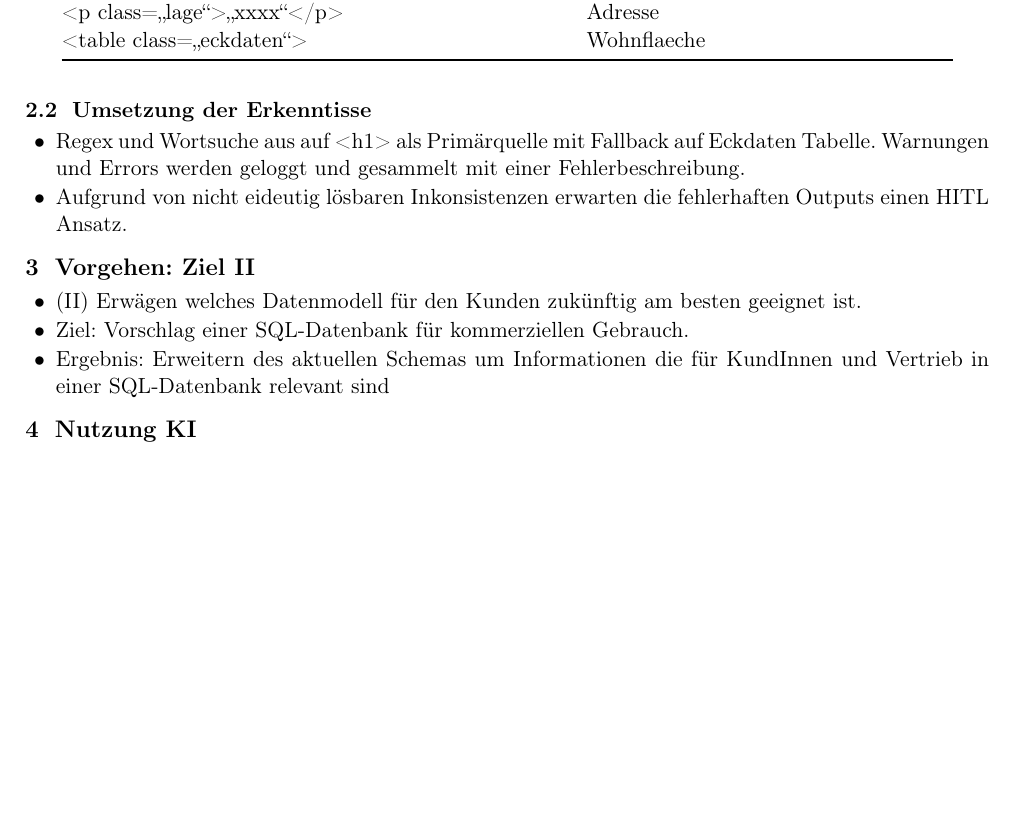
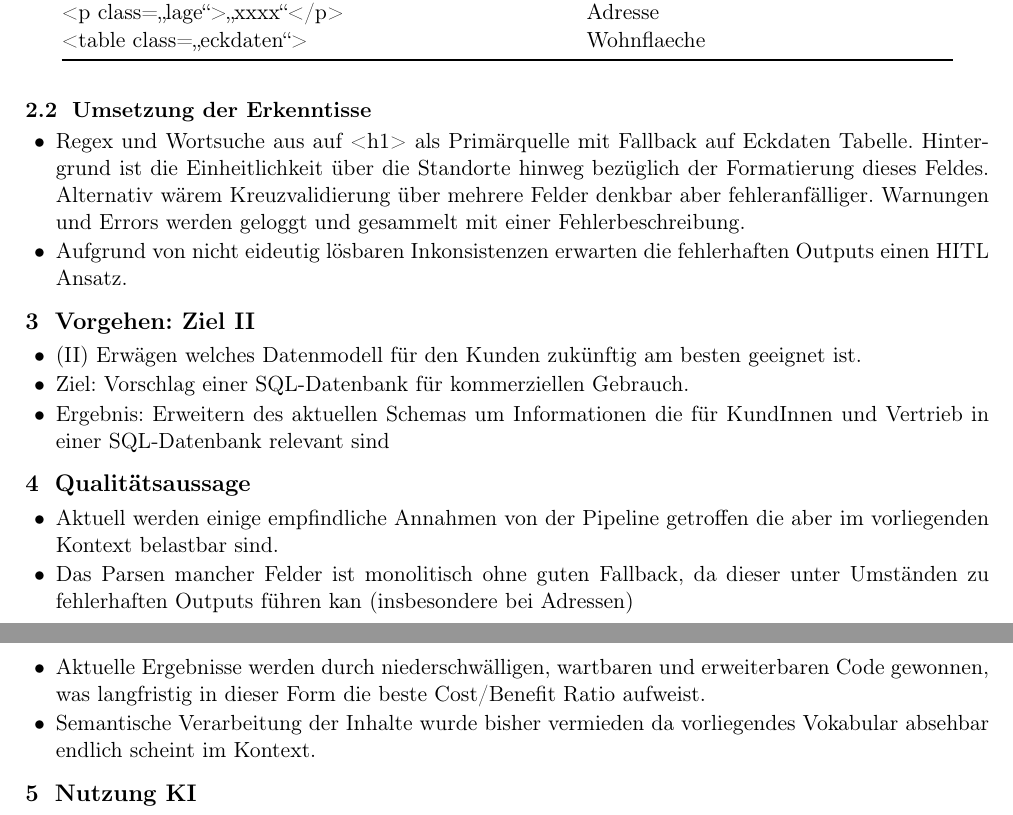
Before and after one commit to KrisSab-ux/formigas, a LaTeX document (notizen/notes.tex): part of page 1 of 2 before the commit and two parts of pages 1 and 2 of 2 after it, the two joined at a grey line, cut so that both start at the same text, the shorter picture padded with empty space. Compiled offline with pdfLaTeX.

```diff
--- a/notizen/notes.tex
+++ b/notizen/notes.tex
@@ -63,7 +63,8 @@
 \end{table}
 \subsection{Umsetzung der Erkenntisse}
 \begin{itemize}
-    \item Regex und Wortsuche aus auf <h1> als Primärquelle mit Fallback auf Eckdaten Tabelle. Warnungen und Errors werden geloggt und gesammelt mit einer Fehlerbeschreibung.
+    \item Regex und Wortsuche aus auf <h1> als Primärquelle mit Fallback auf Eckdaten Tabelle. Hintergrund ist die Einheitlichkeit über die Standorte hinweg bezüglich der Formatierung dieses Feldes. Alternativ wärem Kreuzvalidierung über mehrere Felder denkbar aber fehleranfälliger.
+     Warnungen und Errors werden geloggt und gesammelt mit einer Fehlerbeschreibung.
     \item Aufgrund von nicht eideutig lösbaren Inkonsistenzen erwarten die fehlerhaften Outputs einen HITL Ansatz.
 \end{itemize}
 \section{Vorgehen: Ziel II}
@@ -71,6 +72,14 @@
     \item (II) Erwägen welches Datenmodell für den Kunden zukünftig am besten geeignet ist.
     \item Ziel: Vorschlag einer SQL-Datenbank für kommerziellen Gebrauch.
     \item Ergebnis: Erweitern des aktuellen Schemas um Informationen die für KundInnen und Vertrieb in einer SQL-Datenbank relevant sind
+\end{itemize}
+% =========================================================
+\section{Qualitätsaussage}
+\begin{itemize}
+    \item Aktuell werden einige empfindliche Annahmen von der Pipeline getroffen die aber im vorliegenden Kontext belastbar sind.
+    \item Das Parsen mancher Felder ist monolitisch ohne guten Fallback, da dieser unter Umständen zu fehlerhaften Outputs führen kan (insbesondere bei Adressen)
+    \item Aktuelle Ergebnisse werden durch niederschwälligen, wartbaren und erweiterbaren Code gewonnen, was langfristig in dieser Form die beste Cost/Benefit Ratio aufweist.
+    \item Semantische Verarbeitung der Inhalte wurde bisher vermieden da vorliegendes Vokabular absehbar endlich scheint im Kontext.
 \end{itemize}
 % =========================================================
 \section{Nutzung KI}
```
Also changed, not shown: notizen/notes.pdf, notizen/notes.tex (1 more changed lines).
